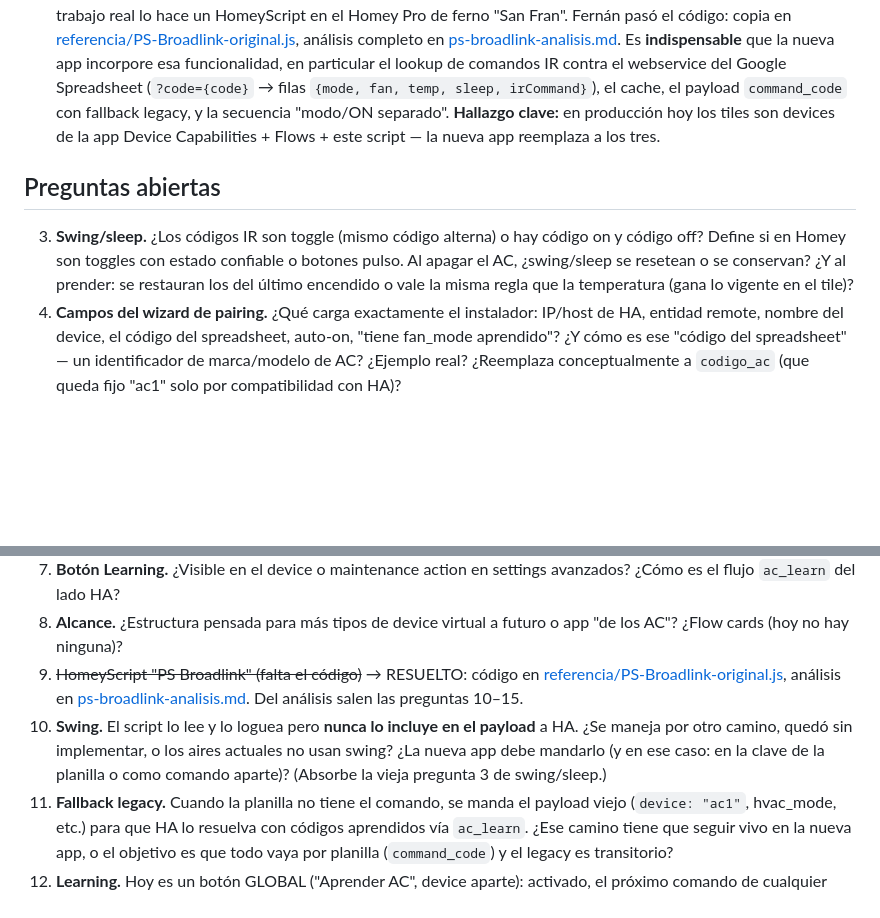
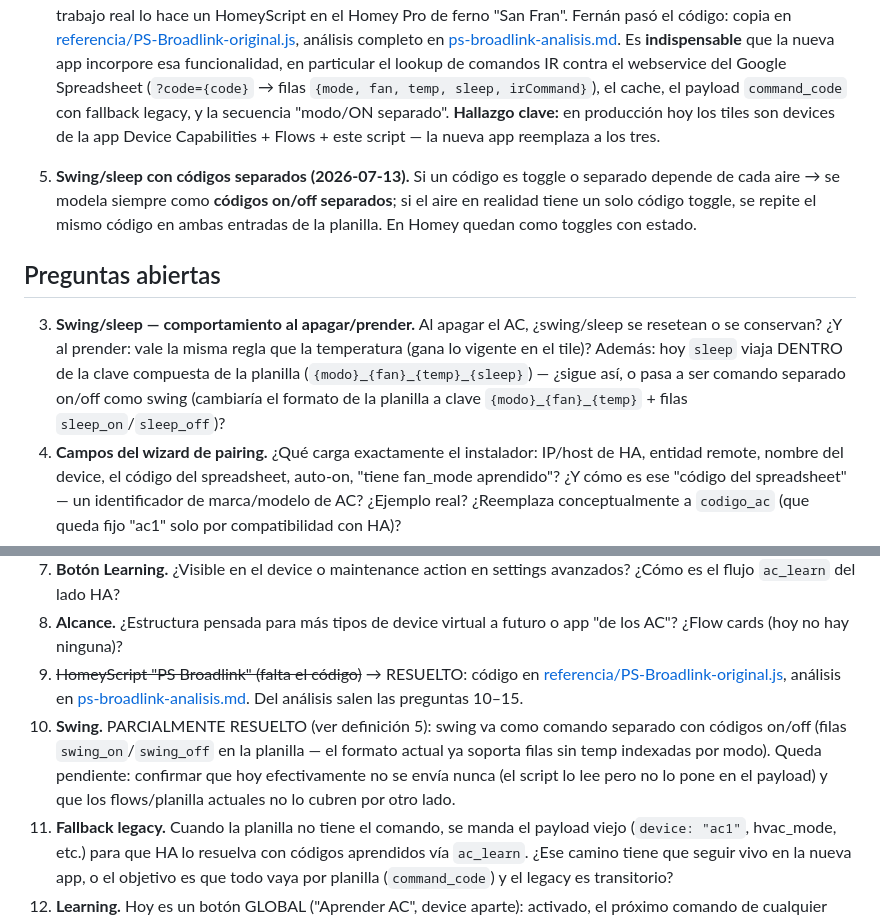
Before and after one commit to defelicerafael/virtual_device_ac, a Markdown page: docs/rediseno-app.md, 2 parts joined by grey strips. Rendered like a GitHub page; blank space fills up the shorter version.

Commit message:
docs: definición 5 (swing/sleep con códigos on/off separados)
Depende de cada aire si el IR es toggle o separado → se modela siempre
como on/off separados; si es toggle se repite el código en ambas filas.
Pendiente: comportamiento al apagar/prender y si sleep sigue dentro de
la clave compuesta o pasa a comando separado.

Co-Authored-By: Claude Fable 5 <noreply@anthropic.com>

```diff
--- a/docs/rediseno-app.md
+++ b/docs/rediseno-app.md
@@ -47,16 +47,18 @@ App de Homey que permite dar de alta tantos devices como el usuario quiera; cada
 3. **Pairing (2026-07-13).** Solo el **instalador** da de alta los equipos → se hace un **wizard de pairing con vistas custom** (cargar la config antes de crear el device, en vez de alta automática + corregir settings). `codigo_ac` deja de ser configurable: **siempre "ac1"**, porque ahora al device se le puede poner directamente el código con el que va a buscar el comando al webservice del Google Spreadsheet.
 4. **Requisito nuevo — lógica del HomeyScript "PS Broadlink" (2026-07-13).** Como la app no funcionaba bien, hoy el trabajo real lo hace un HomeyScript en el Homey Pro de ferno "San Fran". Fernán pasó el código: copia en [referencia/PS-Broadlink-original.js](referencia/PS-Broadlink-original.js), análisis completo en [ps-broadlink-analisis.md](ps-broadlink-analisis.md). Es **indispensable** que la nueva app incorpore esa funcionalidad, en particular el lookup de comandos IR contra el webservice del Google Spreadsheet (`?code={code}` → filas `{mode, fan, temp, sleep, irCommand}`), el cache, el payload `command_code` con fallback legacy, y la secuencia "modo/ON separado". **Hallazgo clave:** en producción hoy los tiles son devices de la app Device Capabilities + Flows + este script — la nueva app reemplaza a los tres.
 
+5. **Swing/sleep con códigos separados (2026-07-13).** Si un código es toggle o separado depende de cada aire → se modela siempre como **códigos on/off separados**; si el aire en realidad tiene un solo código toggle, se repite el mismo código en ambas entradas de la planilla. En Homey quedan como toggles con estado.
+
 ## Preguntas abiertas
 
-3. **Swing/sleep.** ¿Los códigos IR son toggle (mismo código alterna) o hay código on y código off? Define si en Homey son toggles con estado confiable o botones pulso. Al apagar el AC, ¿swing/sleep se resetean o se conservan? ¿Y al prender: se restauran los del último encendido o vale la misma regla que la temperatura (gana lo vigente en el tile)?
+3. **Swing/sleep — comportamiento al apagar/prender.** Al apagar el AC, ¿swing/sleep se resetean o se conservan? ¿Y al prender: vale la misma regla que la temperatura (gana lo vigente en el tile)? Además: hoy `sleep` viaja DENTRO de la clave compuesta de la planilla (`{modo}_{fan}_{temp}_{sleep}`) — ¿sigue así, o pasa a ser comando separado on/off como swing (cambiaría el formato de la planilla a clave `{modo}_{fan}_{temp}` + filas `sleep_on`/`sleep_off`)?
 4. **Campos del wizard de pairing.** ¿Qué carga exactamente el instalador: IP/host de HA, entidad remote, nombre del device, el código del spreadsheet, auto-on, "tiene fan_mode aprendido"? ¿Y cómo es ese "código del spreadsheet" — un identificador de marca/modelo de AC? ¿Ejemplo real? ¿Reemplaza conceptualmente a `codigo_ac` (que queda fijo "ac1" solo por compatibilidad con HA)?
 5. **Retorno HA→Homey.** ¿Incluir vía de vuelta (temperatura ambiente real, confirmación de envío IR) vía endpoint API de la app? ¿O unidireccional y se elimina `measure_temperature`?
 6. **Manejo de errores.** Si HA no responde: ¿(a) revertir capability en UI, (b) warning/unavailable en el device, (c) reintentos? Combinables.
 7. **Botón Learning.** ¿Visible en el device o maintenance action en settings avanzados? ¿Cómo es el flujo `ac_learn` del lado HA?
 8. **Alcance.** ¿Estructura pensada para más tipos de device virtual a futuro o app "de los AC"? ¿Flow cards (hoy no hay ninguna)?
 9. ~~HomeyScript "PS Broadlink" (falta el código)~~ → RESUELTO: código en [referencia/PS-Broadlink-original.js](referencia/PS-Broadlink-original.js), análisis en [ps-broadlink-analisis.md](ps-broadlink-analisis.md). Del análisis salen las preguntas 10–15.
-10. **Swing.** El script lo lee y lo loguea pero **nunca lo incluye en el payload** a HA. ¿Se maneja por otro camino, quedó sin implementar, o los aires actuales no usan swing? ¿La nueva app debe mandarlo (y en ese caso: en la clave de la planilla o como comando aparte)? (Absorbe la vieja pregunta 3 de swing/sleep.)
+10. **Swing.** PARCIALMENTE RESUELTO (ver definición 5): swing va como comando separado con códigos on/off (filas `swing_on`/`swing_off` en la planilla — el formato actual ya soporta filas sin temp indexadas por modo). Queda pendiente: confirmar que hoy efectivamente no se envía nunca (el script lo lee pero no lo pone en el payload) y que los flows/planilla actuales no lo cubren por otro lado.
 11. **Fallback legacy.** Cuando la planilla no tiene el comando, se manda el payload viejo (`device: "ac1"`, hvac_mode, etc.) para que HA lo resuelva con códigos aprendidos vía `ac_learn`. ¿Ese camino tiene que seguir vivo en la nueva app, o el objetivo es que todo vaya por planilla (`command_code`) y el legacy es transitorio?
 12. **Learning.** Hoy es un botón GLOBAL ("Aprender AC", device aparte): activado, el próximo comando de cualquier aire va a `ac_learn`. ¿En la nueva app pasa a ser por device (botón/maintenance action en cada AC) o se mantiene global?
 13. **"Modo/ON separado"** (`modeOnDevices`, hoy lista hardcodeada). ¿Pasa a ser una opción por device en el wizard? ¿El wait de 2s entre comando de modo y comando completo está bien fijo o configurable?
```
Also changed, not shown: docs/estado-rediseno.md (+3 -1 lines).
